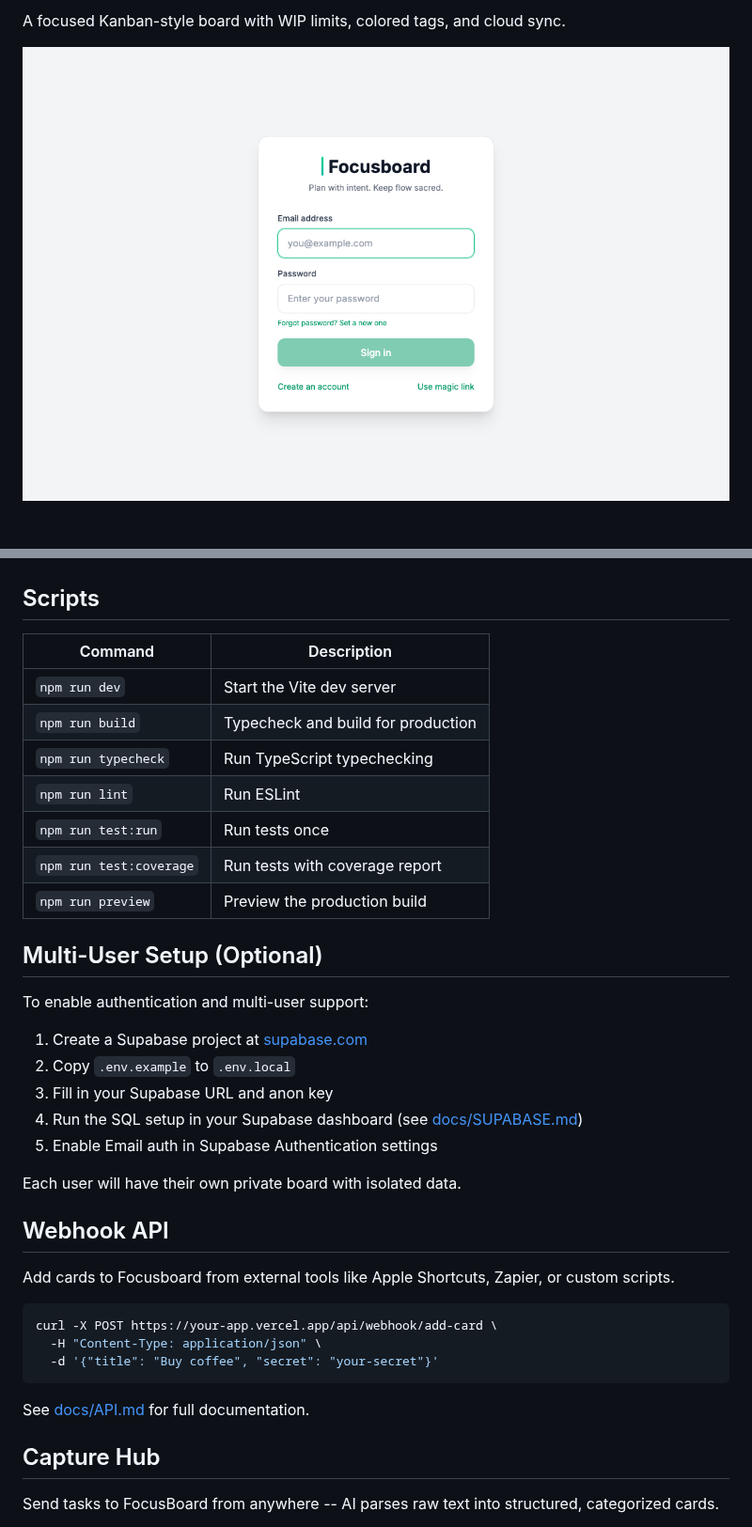
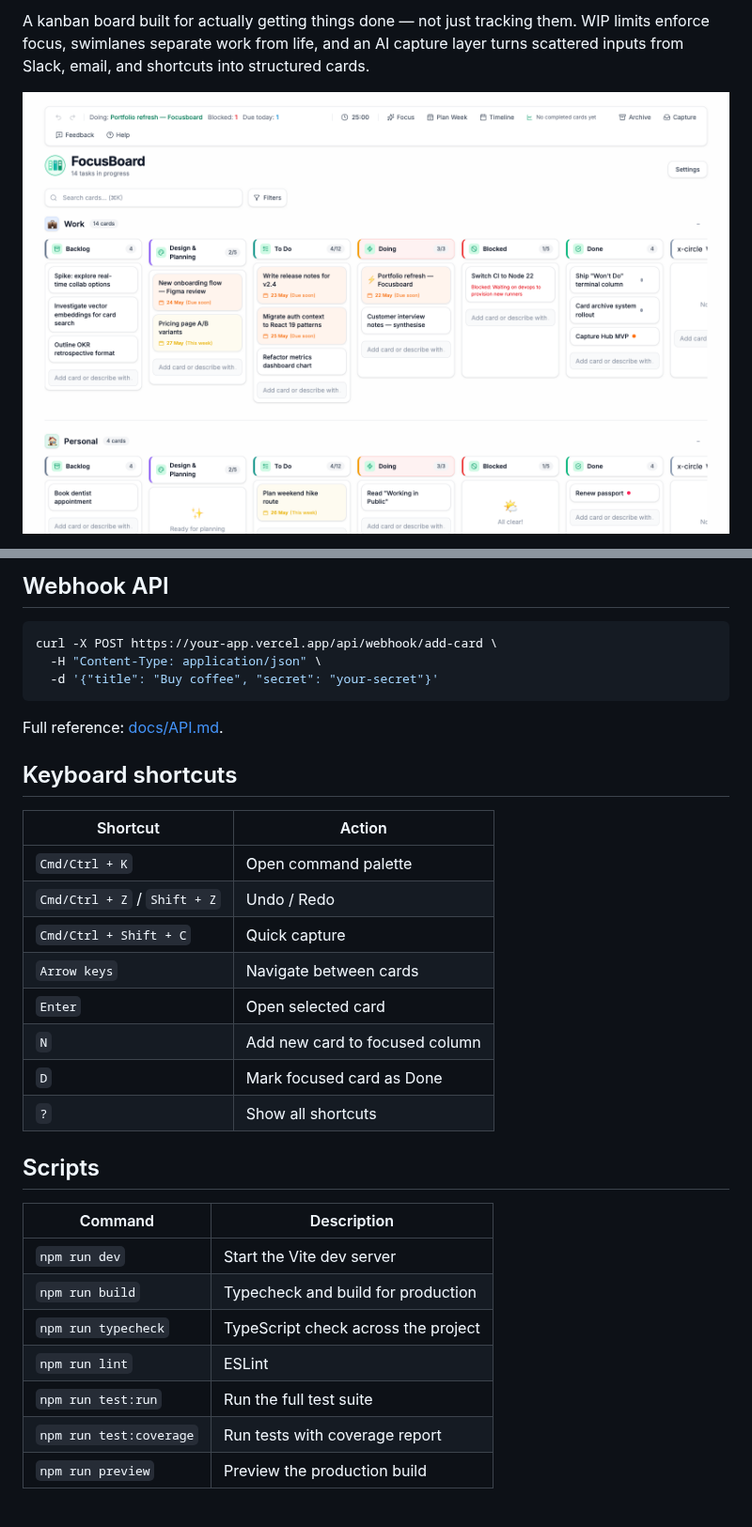
Before and after one commit to cla1redonald/focusboard, a Markdown page: README.md, 2 parts joined by grey strips. Shown at 94% size. Rendered like a GitHub page; pictures changed too: public/screenshot-board.png (added), public/screenshot.png (deleted).

````diff
--- a/README.md
+++ b/README.md
@@ -4,5 +7,5 @@
 
-A focused Kanban-style board with WIP limits, colored tags, and cloud sync.
+A kanban board built for actually getting things done — not just tracking them. WIP limits enforce focus, swimlanes separate work from life, and an AI capture layer turns scattered inputs from Slack, email, and shortcuts into structured cards.
 
-![Focusboard](public/screenshot.png)
+![Focusboard kanban board with work and personal swimlanes](public/screenshot-board.png)
 
@@ -52,3 +91,25 @@ Open `http://localhost:5173/`
+## Webhook API
+
+```bash
+curl -X POST https://your-app.vercel.app/api/webhook/add-card \
+  -H "Content-Type: application/json" \
+  -d '{"title": "Buy coffee", "secret": "your-secret"}'
+```
+
+Full reference: [docs/API.md](docs/API.md).
+
+## Keyboard shortcuts
+
+| Shortcut | Action |
+|----------|--------|
+| `Cmd/Ctrl + K` | Open command palette |
+| `Cmd/Ctrl + Z` / `Shift + Z` | Undo / Redo |
+| `Cmd/Ctrl + Shift + C` | Quick capture |
+| `Arrow keys` | Navigate between cards |
+| `Enter` | Open selected card |
+| `N` | Add new card to focused column |
+| `D` | Mark focused card as Done |
+| `?` | Show all shortcuts |
 
 ## Scripts
 
@@ -56,37 +117,9 @@ Open `http://localhost:5173/`
 |---------|-------------|
 | `npm run dev` | Start the Vite dev server |
 | `npm run build` | Typecheck and build for production |
-| `npm run typecheck` | Run TypeScript typechecking |
-| `npm run lint` | Run ESLint |
-| `npm run test:run` | Run tests once |
+| `npm run typecheck` | TypeScript check across the project |
+| `npm run lint` | ESLint |
+| `npm run test:run` | Run the full test suite |
 | `npm run test:coverage` | Run tests with coverage report |
 | `npm run preview` | Preview the production build |
 
-## Multi-User Setup (Optional)
-
-To enable authentication and multi-user support:
-
-1. Create a Supabase project at [supabase.com](https://supabase.com)
-2. Copy `.env.example` to `.env.local`
-3. Fill in your Supabase URL and anon key
-4. Run the SQL setup in your Supabase dashboard (see [docs/SUPABASE.md](docs/SUPABASE.md))
-5. Enable Email auth in Supabase Authentication settings
-
-Each user will have their own private board with isolated data.
-
-## Webhook API
-
-Add cards to Focusboard from external tools like Apple Shortcuts, Zapier, or custom scripts.
-
-```bash
-curl -X POST https://your-app.vercel.app/api/webhook/add-card \
-  -H "Content-Type: application/json" \
-  -d '{"title": "Buy coffee", "secret": "your-secret"}'
-```
-
-See [docs/API.md](docs/API.md) for full documentation.
-
-## Capture Hub
-
-Send tasks to FocusBoard from anywhere -- AI parses raw text into structured, categorized cards.
-
````
Also changed, not shown: other parts of README.md (+79 -78 lines), screenshots/README.md (added, +5 -0 lines), public/screenshot-dark.png (added), public/screenshot-timeline.png (added).
